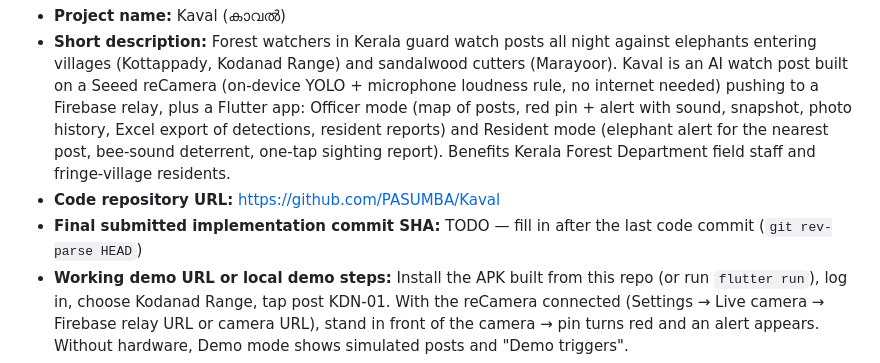
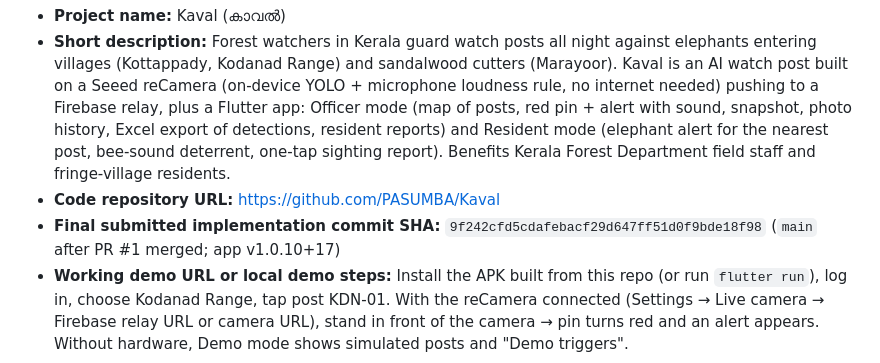
Before and after one commit to PASUMBA/Kaval, a Markdown page: SUBMISSION.md, the part around one of its changes. Rendered like a GitHub page.

Commit message:
docs: record final submitted commit SHA
Co-Authored-By: Devin AI <158243242+devin-ai-integration[bot]@users.noreply.github.com>

```diff
--- a/SUBMISSION.md
+++ b/SUBMISSION.md
@@ -5,7 +5,7 @@
 - **Project name:** Kaval (കാവൽ)
 - **Short description:** Forest watchers in Kerala guard watch posts all night against elephants entering villages (Kottappady, Kodanad Range) and sandalwood cutters (Marayoor). Kaval is an AI watch post built on a Seeed reCamera (on-device YOLO + microphone loudness rule, no internet needed) pushing to a Firebase relay, plus a Flutter app: Officer mode (map of posts, red pin + alert with sound, snapshot, photo history, Excel export of detections, resident reports) and Resident mode (elephant alert for the nearest post, bee-sound deterrent, one-tap sighting report). Benefits Kerala Forest Department field staff and fringe-village residents.
 - **Code repository URL:** https://github.com/PASUMBA/Kaval
-- **Final submitted implementation commit SHA:** TODO — fill in after the last code commit (`git rev-parse HEAD`)
+- **Final submitted implementation commit SHA:** `9f242cfd5cdafebacf29d647ff51d0f9bde18f98` (`main` after PR #1 merged; app v1.0.10+17)
 - **Working demo URL or local demo steps:** Install the APK built from this repo (or run `flutter run`), log in, choose Kodanad Range, tap post KDN-01. With the reCamera connected (Settings → Live camera → Firebase relay URL or camera URL), stand in front of the camera → pin turns red and an alert appears. Without hardware, Demo mode shows simulated posts and "Demo triggers".
 - **Demo access requirements:** Android phone (arm64) or Chrome for the web build; optional Seeed reCamera running `node-red/kaval_watcher_flow.json`. Internet needed for map tiles, login and the Firebase relay. Officer login needs an account in the database (TODO: Madhav to share a demo officer ID + password with the judges); residents self-register in the app.
 
```
Also changed, not shown: other parts of SUBMISSION.md (+1 -1 lines).
